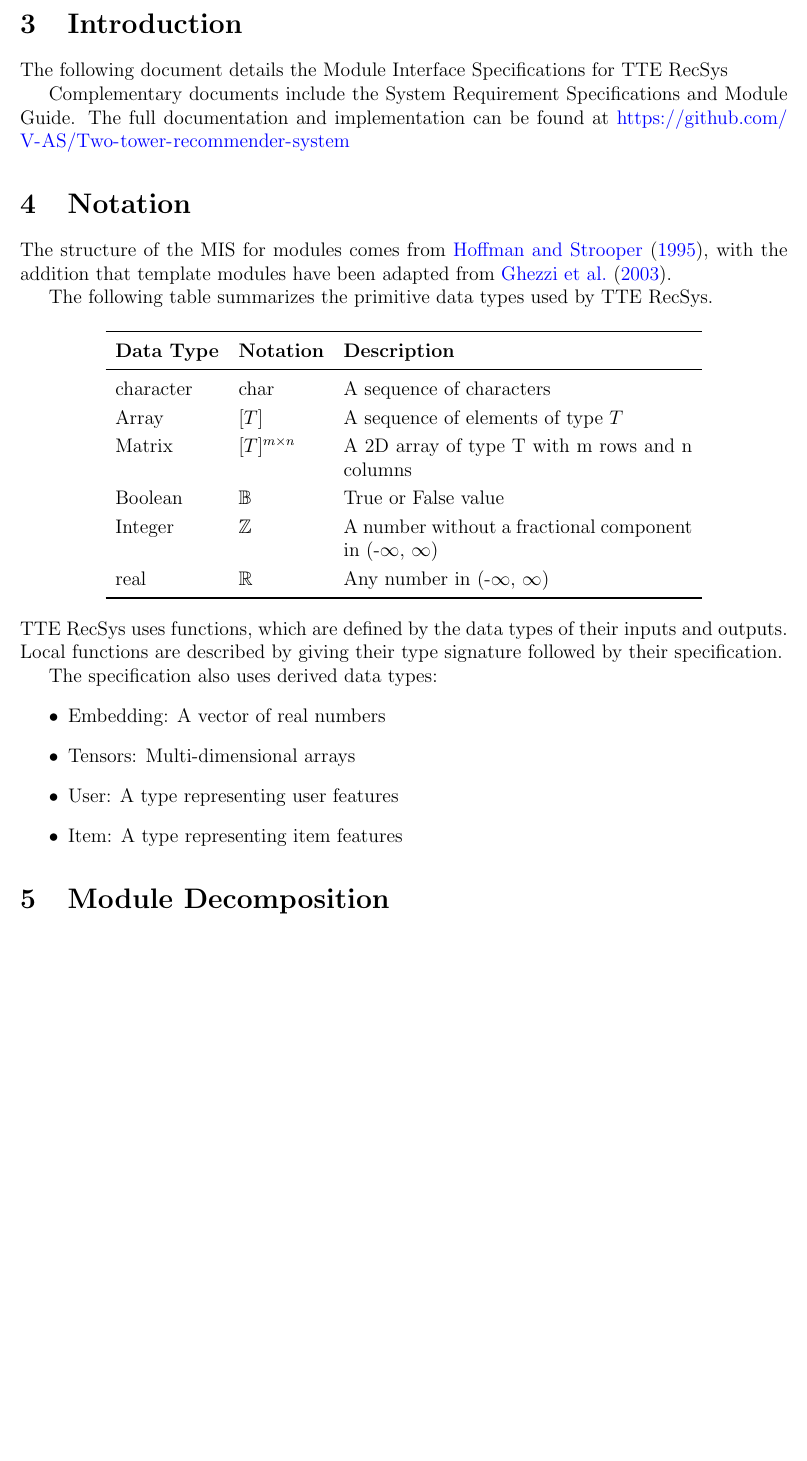
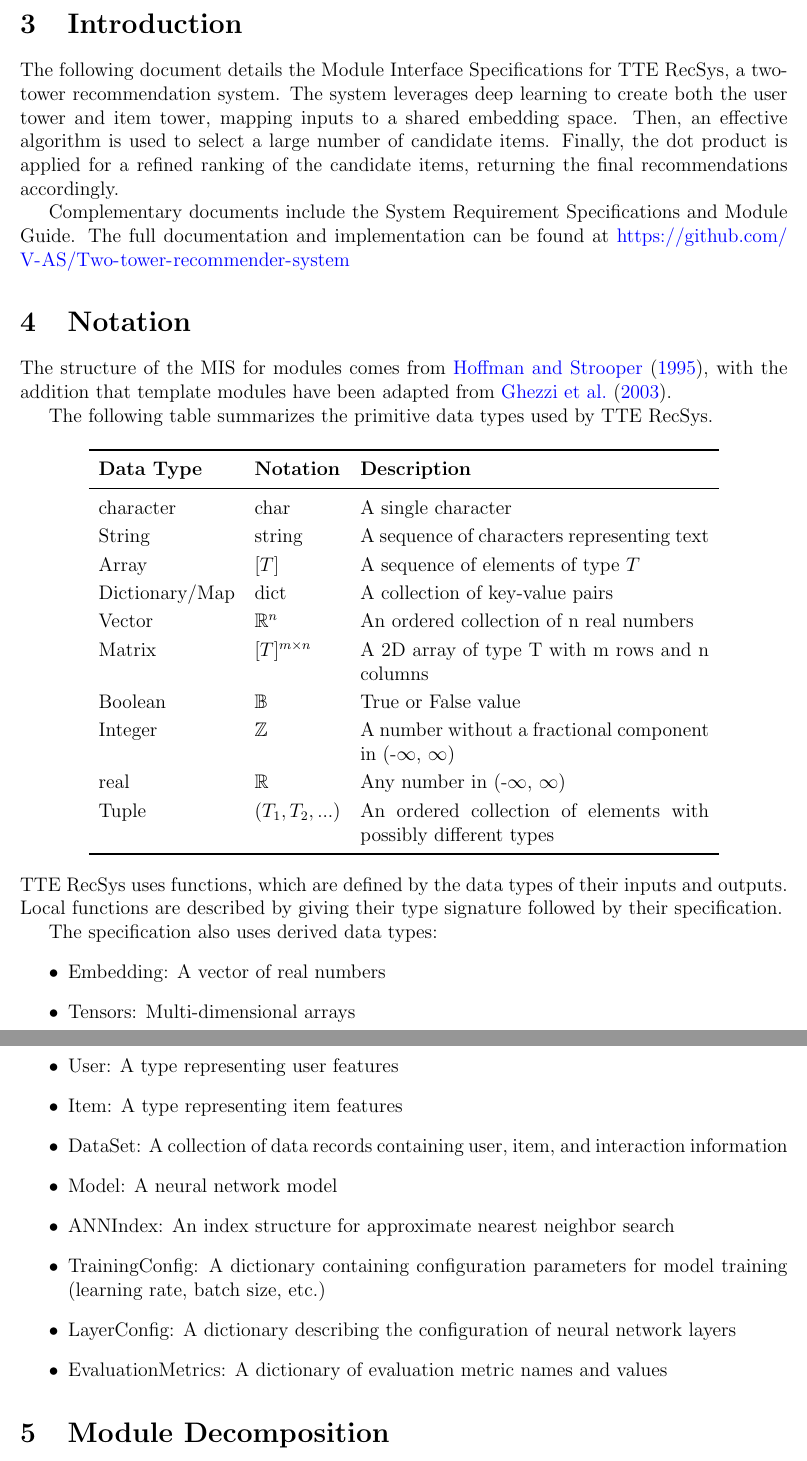
Before and after one commit to V-AS/Two-tower-recommender-system, a LaTeX document (docs/Design/SoftDetailedDes/MIS.tex): part of page 7 of 21 before the commit and two parts of pages 7 and 8 of 22 after it, the two joined at a grey line, cut so that both start at the same text, the shorter picture padded with empty space. Compiled offline with pdfLaTeX.

Commit message:
Update MIS and MG

```diff
--- a/docs/Design/SoftDetailedDes/MIS.tex
+++ b/docs/Design/SoftDetailedDes/MIS.tex
@@ -75,7 +75,7 @@ See SRS Documentation at \url{https://github.com/V-AS/Two-tower-recommender-syst
 \section{Introduction}
 
 The following document details the Module Interface Specifications for
-\progname
+\progname, a two-tower recommendation system. The system leverages deep learning to create both the user tower and item tower, mapping inputs to a shared embedding space. Then, an effective algorithm is used to select a large number of candidate items. Finally, the dot product is applied for a refined ranking of the candidate items, returning the final recommendations accordingly.
 
 Complementary documents include the System Requirement Specifications
 and Module Guide.  The full documentation and implementation can be
@@ -96,12 +96,16 @@ The following table summarizes the primitive data types used by \progname.
 \toprule
 \textbf{Data Type} & \textbf{Notation} & \textbf{Description}\\
 \midrule
-character & char & A sequence of characters\\
+character & char & A single character\\
+String & string & A sequence of characters representing text\\
 Array & $[T]$ & A sequence of elements of type $T$\\
+Dictionary/Map & dict & A collection of key-value pairs\\
+Vector & $\mathbb{R}^n$ & An ordered collection of n real numbers\\
 Matrix &$[T]^{m\times n}$ & A 2D array of type T with m rows and n columns\\
 Boolean & $\mathbb{B}$ & True or False value\\
 Integer & $\mathbb{Z}$ & A number without a fractional component in (-$\infty$, $\infty$) \\
 real & $\mathbb{R}$ & Any number in (-$\infty$, $\infty$)\\
+Tuple & $(T_1, T_2, ...)$ & An ordered collection of elements with possibly different types\\
 \bottomrule
 \end{tabular}
 \end{center}
@@ -117,8 +121,13 @@ The specification also uses derived data types:
   \item Tensors: Multi-dimensional arrays
   \item User: A type representing user features
   \item Item: A type representing item features
+  \item DataSet: A collection of data records containing user, item, and interaction information
+  \item Model: A neural network model
+  \item ANNIndex: An index structure for approximate nearest neighbor search
+  \item TrainingConfig: A dictionary containing configuration parameters for model training (learning rate, batch size, etc.)
+  \item LayerConfig: A dictionary describing the configuration of neural network layers
+  \item EvaluationMetrics: A dictionary of evaluation metric names and values
 \end{itemize}
-
 
 \section{Module Decomposition}
 
```
Also changed, not shown: docs/Design/SoftArchitecture/MG.tex (+6 -6 lines), docs/Design/SoftArchitecture/MG.pdf, docs/Design/SoftDetailedDes/MIS.pdf, 1 other file.
